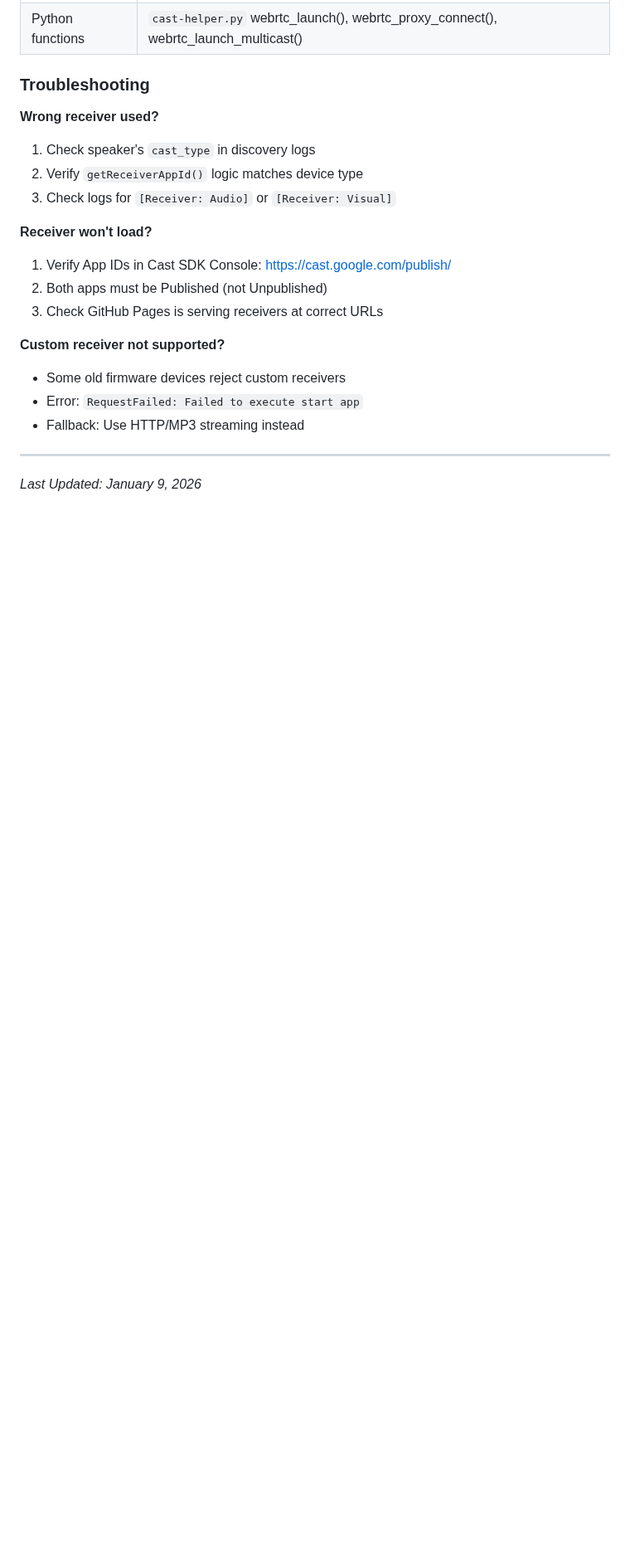
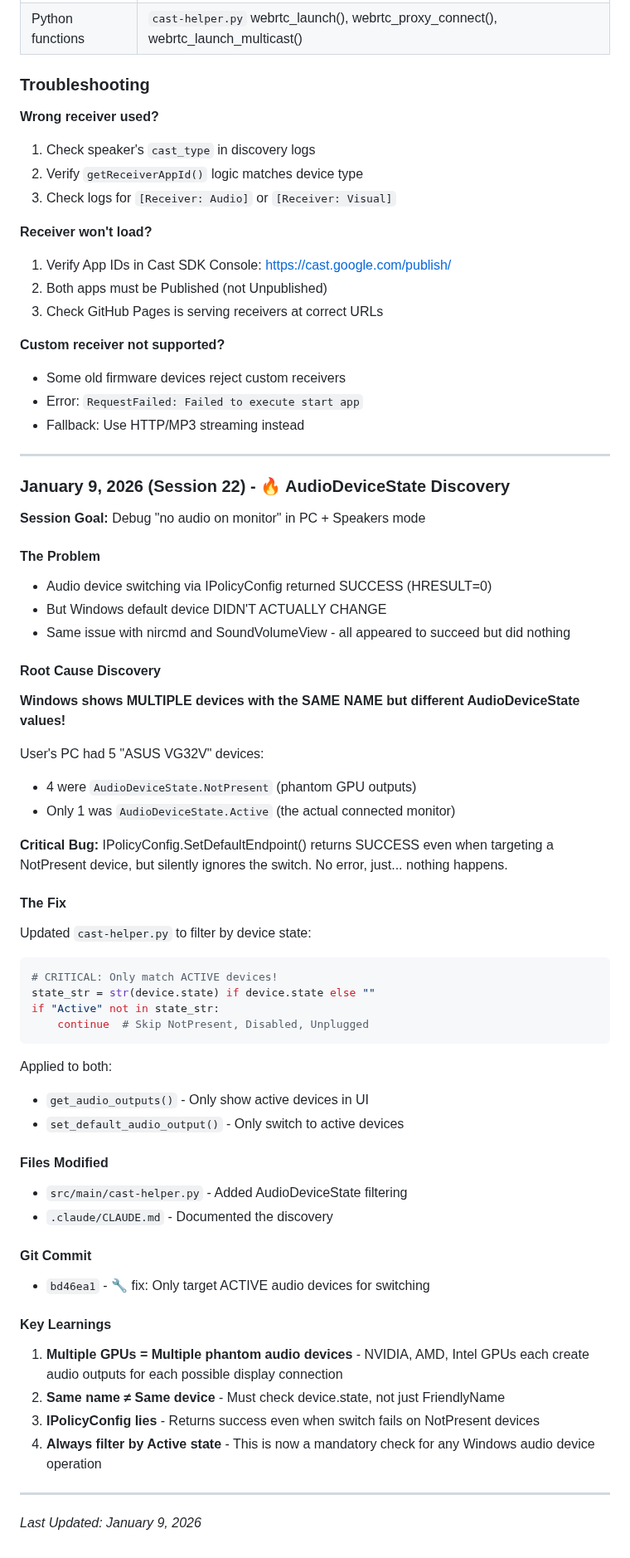
Before and after one commit to Kepners/pcnestspeaker, a Markdown page: .claude/CLAUDE.md, the part around one of its changes. Shown at 83% size. Rendered like a GitHub page; blank space fills up the shorter version.

````diff
--- a/.claude/CLAUDE.md
+++ b/.claude/CLAUDE.md
@@ -2617,4 +2658,52 @@ Device Selection Flow:
 
 ---
 
+### January 9, 2026 (Session 22) - 🔥 AudioDeviceState Discovery
+
+**Session Goal:** Debug "no audio on monitor" in PC + Speakers mode
+
+#### The Problem
+- Audio device switching via IPolicyConfig returned SUCCESS (HRESULT=0)
+- But Windows default device DIDN'T ACTUALLY CHANGE
+- Same issue with nircmd and SoundVolumeView - all appeared to succeed but did nothing
+
+#### Root Cause Discovery
+**Windows shows MULTIPLE devices with the SAME NAME but different AudioDeviceState values!**
+
+User's PC had 5 "ASUS VG32V" devices:
+- 4 were `AudioDeviceState.NotPresent` (phantom GPU outputs)
+- Only 1 was `AudioDeviceState.Active` (the actual connected monitor)
+
+**Critical Bug:** IPolicyConfig.SetDefaultEndpoint() returns SUCCESS even when targeting
+a NotPresent device, but silently ignores the switch. No error, just... nothing happens.
+
+#### The Fix
+Updated `cast-helper.py` to filter by device state:
+
+```python
+# CRITICAL: Only match ACTIVE devices!
+state_str = str(device.state) if device.state else ""
+if "Active" not in state_str:
+    continue  # Skip NotPresent, Disabled, Unplugged
+```
+
+Applied to both:
+- `get_audio_outputs()` - Only show active devices in UI
+- `set_default_audio_output()` - Only switch to active devices
+
+#### Files Modified
+- `src/main/cast-helper.py` - Added AudioDeviceState filtering
+- `.claude/CLAUDE.md` - Documented the discovery
+
+#### Git Commit
+- `bd46ea1` - 🔧 fix: Only target ACTIVE audio devices for switching
+
+#### Key Learnings
+1. **Multiple GPUs = Multiple phantom audio devices** - NVIDIA, AMD, Intel GPUs each create audio outputs for each possible display connection
+2. **Same name ≠ Same device** - Must check device.state, not just FriendlyName
+3. **IPolicyConfig lies** - Returns success even when switch fails on NotPresent devices
+4. **Always filter by Active state** - This is now a mandatory check for any Windows audio device operation
+
+---
+
 *Last Updated: January 9, 2026*
````
Also changed, not shown: other parts of .claude/CLAUDE.md (+41 -0 lines).
